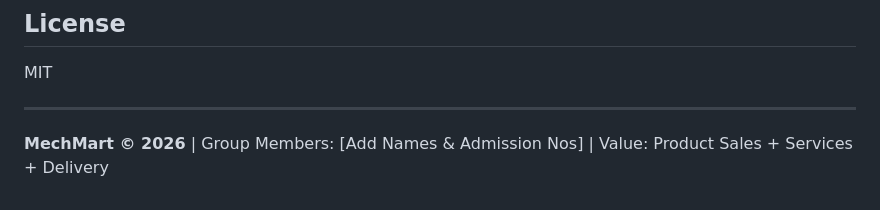
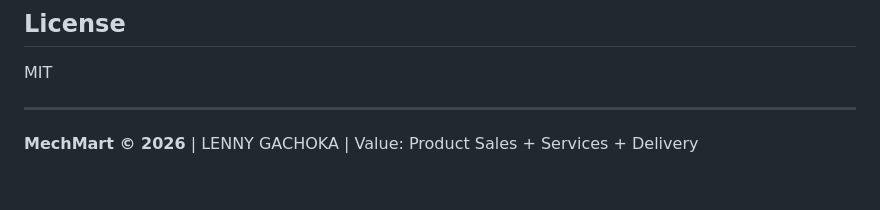
Before and after one commit to waithakalenny3-dot/mechmart-backend, a Markdown page: README.md, the part around the change. Rendered like a GitHub page.

Commit message:
Update group member details in README

```diff
--- a/README.md
+++ b/README.md
@@ -151,4 +151,4 @@ MIT
 
 ---
 
-**MechMart © 2026** | Group Members: [Add Names & Admission Nos] | Value: Product Sales + Services + Delivery
+**MechMart © 2026** | LENNY GACHOKA | Value: Product Sales + Services + Delivery
```
